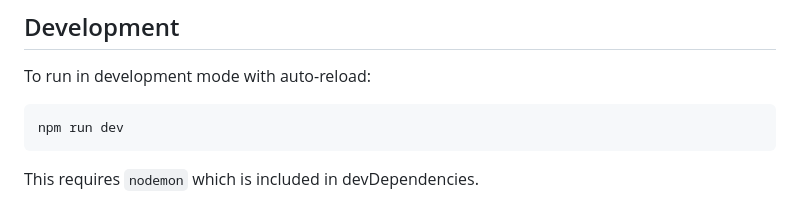
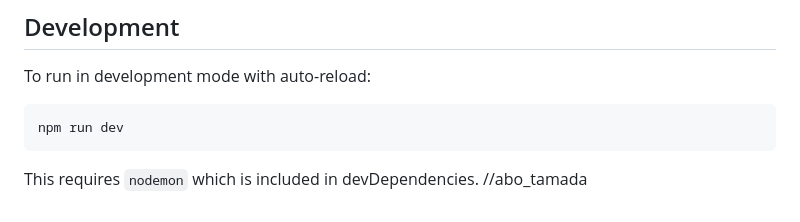
Before and after one commit to a65do/book-store, a Markdown page: README.md, the part around the change. GitHub-like rendering.

Commit message:
abo tamada

````diff
--- a/README.md
+++ b/README.md
@@ -182,3 +182,4 @@ npm run dev
 ```
 
 This requires `nodemon` which is included in devDependencies.
+//abo_tamada
````
